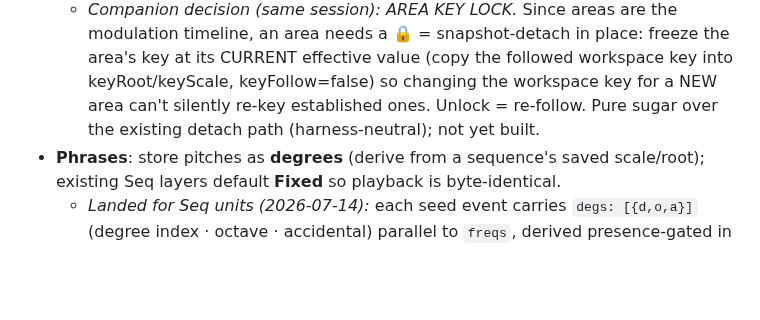
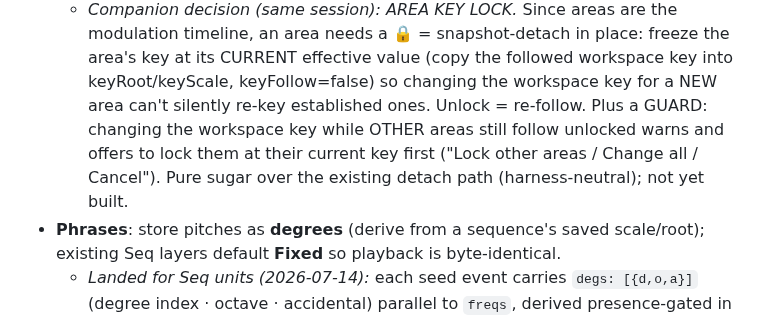
Before and after one commit to mikebluz/gdrive-player-ai, a Markdown page: docs/bloom-layer-model.md, the part around the change. Drawn GitHub-style; blank space fills up the shorter version.

Commit message:
Doc: key-change guard — warn + offer to lock other following areas
Co-Authored-By: Claude Fable 5 <noreply@anthropic.com>

```diff
--- a/docs/bloom-layer-model.md
+++ b/docs/bloom-layer-model.md
@@ -282,8 +282,10 @@ unmappable feature → migration can be additive.
     modulation timeline, an area needs a 🔒 = snapshot-detach in place: freeze the
     area's key at its CURRENT effective value (copy the followed workspace key into
     keyRoot/keyScale, keyFollow=false) so changing the workspace key for a NEW area
-    can't silently re-key established ones. Unlock = re-follow. Pure sugar over the
-    existing detach path (harness-neutral); not yet built.
+    can't silently re-key established ones. Unlock = re-follow. Plus a GUARD: changing the
+    workspace key while OTHER areas still follow unlocked warns and offers to lock
+    them at their current key first ("Lock other areas / Change all / Cancel").
+    Pure sugar over the existing detach path (harness-neutral); not yet built.
 - **Phrases**: store pitches as **degrees** (derive from a sequence's saved scale/root);
   existing Seq layers default **Fixed** so playback is byte-identical.
   - *Landed for Seq units (2026-07-14):* each seed event carries `degs: [{d,o,a}]`
```
